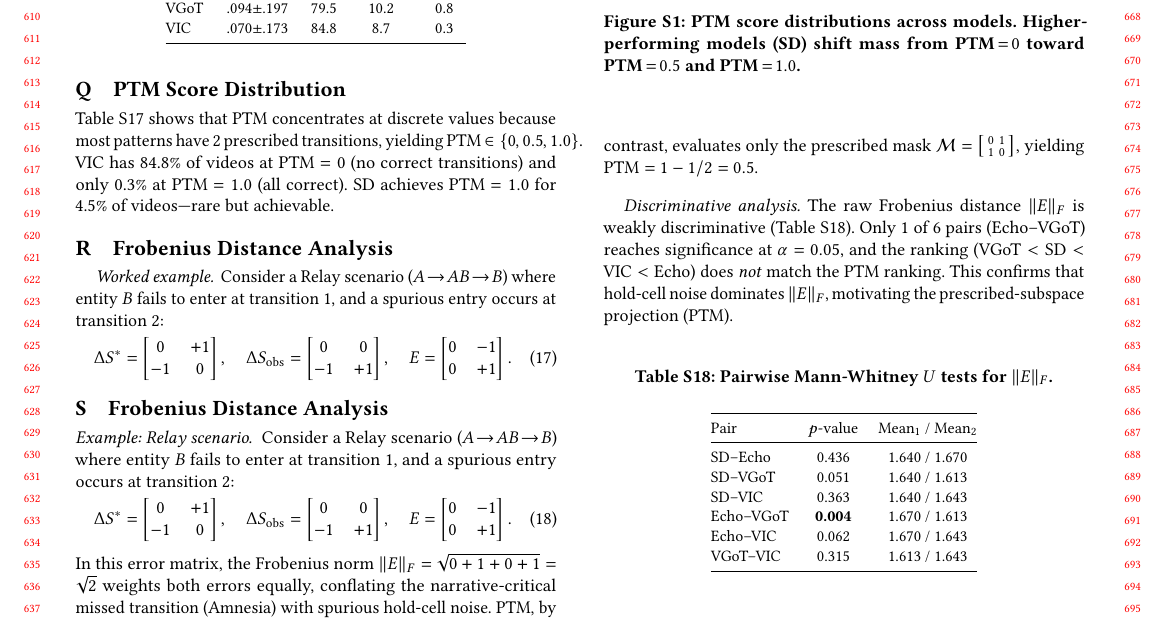
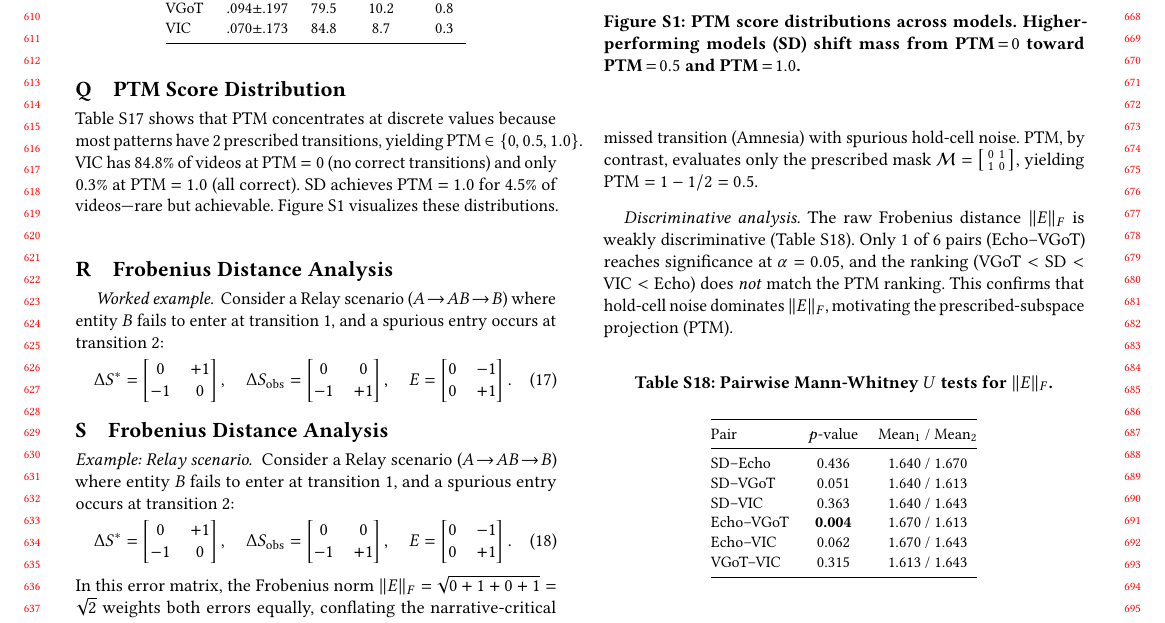
Before and after one commit to merrybabyxmas-paper/PAPER_DIAGONAL-Density-Normalized-Cross-Modal-Alignment-for-Multi-Shot-Video-Narrative-Evaluation, a LaTeX paper (supplementary.tex): part of page 6 of 9, cut so that both start at the same text. Compiled offline with pdfLaTeX.

Commit message:
Add missing Figure S1 (ptm_dist) reference in text
All tables and figures now referenced at least once.

Co-Authored-By: Claude Opus 4.6 (1M context) <noreply@anthropic.com>

```diff
--- a/supplementary.tex
+++ b/supplementary.tex
@@ -726,7 +726,7 @@ VIC   & .070$\pm$.173 & 84.8 & 8.7  & 0.3 \\
 
 Table~\ref{tab:ptm_dist} shows that PTM concentrates at discrete values because most patterns have 2 prescribed transitions, yielding PTM $\in \{0, 0.5, 1.0\}$.
 VIC has 84.8\% of videos at PTM $= 0$ (no correct transitions) and only 0.3\% at PTM $= 1.0$ (all correct).
-SD achieves PTM $= 1.0$ for 4.5\% of videos---rare but achievable.
+SD achieves PTM $= 1.0$ for 4.5\% of videos---rare but achievable. Figure~\ref{fig:ptm_dist} visualizes these distributions.
 \begin{figure}[ht]
 \centering
 \begin{tikzpicture}
```
